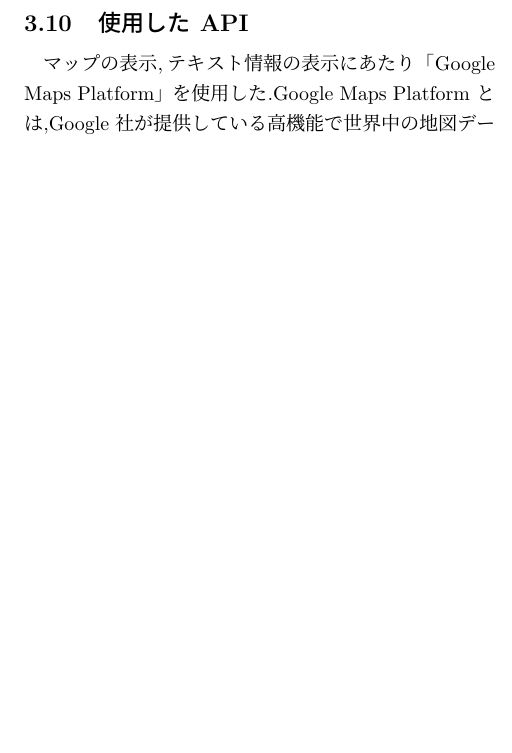
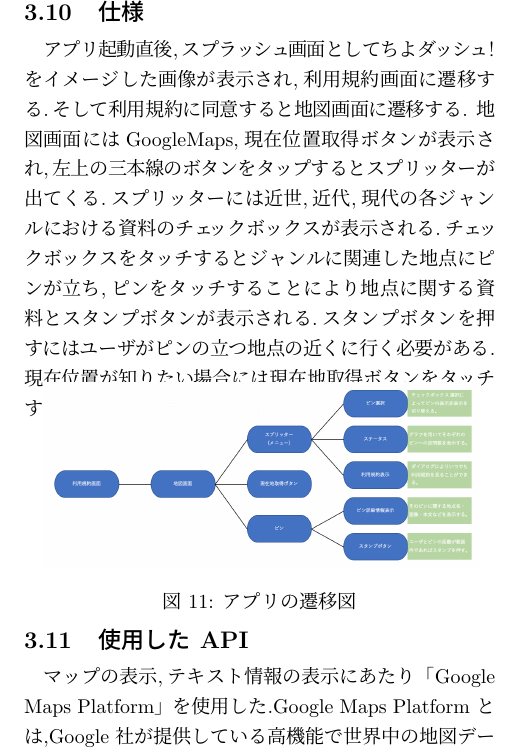
Before and after one commit to takadash/jadeTex, a LaTeX document (DB_test.tex): part of one column of page 5 of 6, cut at the place of the change, the shorter picture padded with empty space. Compiled offline with pLaTeX and dvipdfmx.

Commit message:
仕様を追加

```diff
--- a/DB_test.tex
+++ b/DB_test.tex
@@ -204,6 +204,19 @@
 \subsection{ピン表示時のアニメーションの追加}
 ユーザがピンを表示する際にピンが上から落ちてくるようなアニメーションを追加した.
 
+\subsection{仕様}
+アプリ起動直後,スプラッシュ画面としてちよダッシュ！をイメージした画像が表示され,利用規約画面に遷移する.そして利用規約に同意すると地図画面に遷移する.
+地図画面にはGoogleMaps,現在位置取得ボタンが表示され,左上の三本線のボタンをタップするとスプリッターが出てくる.スプリッターには近世,近代,現代の各ジャン
+ルにおける資料のチェックボックスが表示される.チェックボックスをタッチするとジャンルに関連した地点にピンが立ち,ピンをタッチすることにより地点に関する資料とスタンプボタンが表示される.スタンプボタンを
+押すにはユーザがピンの立つ地点の近くに行く必要がある.現在位置が知りたい場合には現在地取得ボタンをタッチすることにより現在位置を得ることができる.
+
+\begin{figurehere}
+\begin{center}
+\includegraphics[bb=30 10 700 220,width=7cm]{./image13.png}%%750*1334(100%)でスクショ[大きさ 横 縦,width]
+\end{center}
+\caption{アプリの遷移図}\label{fig:1}
+\end{figurehere}
+
 \subsection{使用した API}
 マップの表示,テキスト情報の表示にあたり「Google Maps Platform」を使用した.Google Maps Platform とは,Google 社が提供している高機能で世界中の地図データを扱っている Google Maps を,さまざまなサービスで利用できるようにしたもので,Android や iOS 向けアプリや Web サービスに Google Maps を使用することができる ([10]).これを利用することで,マーカー,ライン,色,ポリゴン,画像をカスタマイズして独自の地図を作成することができる.
 
```
Also changed, not shown: 1 other file.
